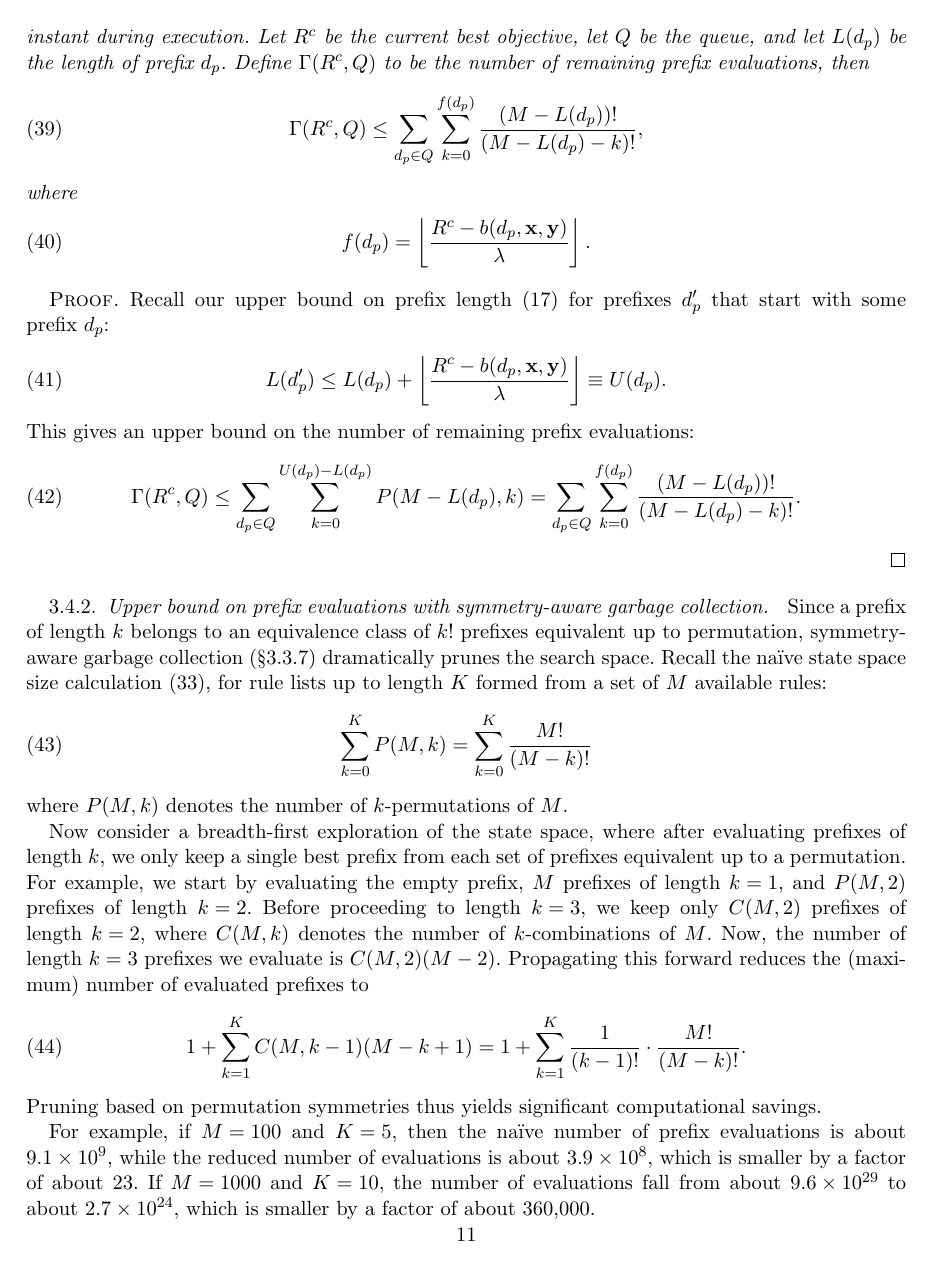
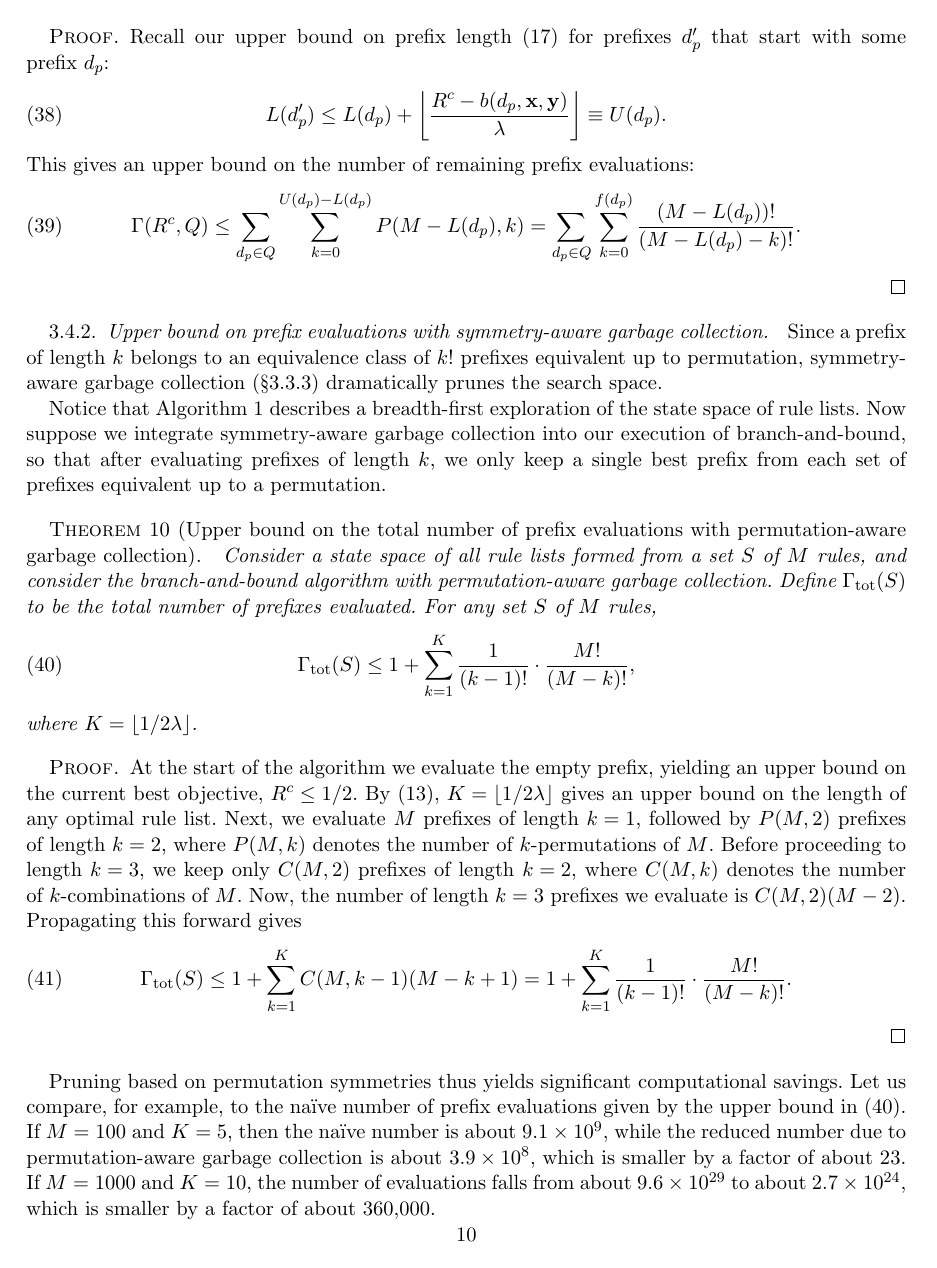
Before and after one commit to nlarusstone/corels-test, a LaTeX document (paper/arxiv.tex, which reads paper/content.tex, paper/latex_macros.tex): page 11 of 16 before the commit and page 10 of 16 after it. Compiled offline with pdfLaTeX.

Commit message:
Counting theorems and move unrevised things to appendix

```diff
--- a/paper/content.tex
+++ b/paper/content.tex
@@ -589 +578,0 @@ and~$\RL'$ is derived from~$\RL$ by inserting rule~$B$ anywhere after~$A$, then
-\Obj(\RL', \x, \y) = \Obj(\RL, \x, \y) + c \ge \Obj(\RL, \x, \y).
@@ -607 +578,0 @@ then rule~$A$ behaves like~$\RL$'s default rule~$d$ while incurring a penalty of
-\ie ~${\Obj(\RL', \x, \y) = \Obj(\RL, \x, \y) + c}$.
@@ -933,44 +812,75 @@ This gives an upper bound on the number of remaining prefix evaluations:
 \subsubsection{Upper bound on prefix evaluations with symmetry-aware garbage collection}
 \label{sec:permutation-counting}
 
-Since a prefix of length~$k$ belongs to an equivalence class of~$k!$ prefixes
-equivalent up to permutation, symmetry-aware garbage collection~(\S\ref{sec:permutation})
-dramatically prunes the search space.
+Since a prefix of length~$k$ belongs to an equivalence class of~$k!$
+prefixes equivalent up to permutation, symmetry-aware garbage
+collection~(\S\ref{sec:permutation}) dramatically prunes the search space.
+
+Notice that Algorithm~\ref{alg:branch-and-bound} describes a
+breadth-first exploration of the state space of rule lists.
 %
-Recall the na\"ive state space size calculation~\eqref{eq:size-naive},
-for rule lists up to length~$K$ formed from a set of~$M$ available rules:
+Now suppose we integrate symmetry-aware garbage collection into
+our execution of branch-and-bound, so that after evaluating
+prefixes of length~$k$, we only keep a single best prefix
+from each set of prefixes equivalent up to a permutation.
+
+\begin{theorem}[Upper bound on the total number of prefix evaluations with
+permutation-aware garbage collection]
+%
+Consider a state space of all rule lists formed from a set~$\RuleSet$
+of~$M$ rules, and consider the branch-and-bound algorithm with
+permutation-aware garbage collection.
+%
+Define~$\TotalRemaining(\RuleSet)$ to be the total number of prefixes evaluated.
+%
+For any set~$\RuleSet$ of $M$ rules,
 \begin{align}
-\sum_{k=0}^K P(M, k) = \sum_{k=0}^K \frac{M!}{(M - k)!}
-%= 1 + M + M(M-1) + M(M-1)(M-2) + \dots + M(M-1)\cdots (M-k+1)
+\TotalRemaining(\RuleSet)
+\le  1 + \sum_{k=1}^K \frac{1}{(k - 1)!} \cdot \frac{M!}{(M - k)!},
+\label{eq:size-naive}
 \end{align}
+where ${K = \lfloor 1 / 2 \Reg \rfloor}$.
+\end{theorem}
+
+\begin{proof}
+At the start of the algorithm we evaluate the empty prefix,
+yielding an upper bound on the current best objective,
+${\CurrentObj \le 1/2}$.
+%
+By~\eqref{eq:max-length}, ${K = \lfloor 1 / 2 \Reg \rfloor}$ gives
+an upper bound on the length of any optimal rule list.
+%
+Next, we evaluate~$M$ prefixes of length~${k=1}$,
+followed by~${P(M, 2)}$ prefixes of length~${k=2}$,
 where~${P(M, k)}$ denotes the number of $k$-permutations of~$M$.
-
-Now consider a breadth-first exploration of the state space,
-where after evaluating prefixes of length~$k$, we only keep a single best prefix
-from each set of prefixes equivalent up to a permutation.
 %
-For example, we start by evaluating the empty prefix,
-$M$ prefixes of length~${k=1}$, and~${P(M, 2)}$ prefixes of length~${k=2}$.
-%
-Before proceeding to length~${k=3}$, we keep only~${C(M, 2)}$ prefixes of length~${k=2}$,
-where~${C(M, k)}$ denotes the number of $k$-combinations of~$M$.
+Before proceeding to length~${k=3}$, we keep only~${C(M, 2)}$
+prefixes of length~${k=2}$, where~${C(M, k)}$ denotes the
+number of $k$-combinations of~$M$.
 %
 Now, the number of length~${k=3}$ prefixes we evaluate is~${C(M, 2) (M - 2)}$.
 %
-Propagating this forward reduces the (maximum) number of evaluated prefixes to
+Propagating this forward gives
 \begin{align}
-1 + \sum_{k=1}^K C(M, k-1) (M - k + 1)
+\TotalRemaining(\RuleSet) \le 1 + \sum_{k=1}^K C(M, k-1) (M - k + 1)
 %= 1 + \sum_{k=1}^K {M \choose k-1}(M - k + 1)
 %= 1 + \sum_{k=1}^K \frac{M! (M - k + 1)}{(k - 1)! (M - k + 1)!}
 = 1 + \sum_{k=1}^K \frac{1}{(k - 1)!} \cdot \frac{M!}{(M - k)!}.
 \end{align}
-Pruning based on permutation symmetries thus yields significant computational savings.
+\end{proof}
 
-For example, if~${M = 100}$ and~${K = 5}$, then the na\"ive number of prefix evaluations is
-about ${9.1 \times 10^9}$, while the reduced number of evaluations is about ${3.9 \times 10^8}$,
+Pruning based on permutation symmetries thus yields significant
+computational savings.
+%
+Let us compare, for example, to the na\"ive number of prefix evaluations
+given by the upper bound in~\eqref{eq:size-naive}.
+%
+If~${M = 100}$ and~${K = 5}$, then the na\"ive number is about
+${9.1 \times 10^9}$, while the reduced number due to permutation-aware
+garbage collection is about ${3.9 \times 10^8}$,
 which is smaller by a factor of about~23.
 %
-If~${M=1000}$ and~${K = 10}$, the number of evaluations fall from
+If~${M=1000}$ and~${K = 10}$, the number of evaluations falls from
 about~${9.6 \times 10^{29}}$ to about~${2.7 \times 10^{24}}$,
 which is smaller by a factor of about~360,000.
 %
--- a/paper/latex_macros.tex
+++ b/paper/latex_macros.tex
@@ -31,7 +31,7 @@
 \def\Loss{\ell}
 \def\Reg{{\lambda}}
 \def\MaxLength{{K_{\textnormal{max}}}}
-\def\RuleSet{{\mathcal S}}
+\def\RuleSet{S}
 \def\Cap{\textnormal{cap}}
 \def\Supp{\textnormal{supp}}
 \def\InitialObj{R^0}
```
Also changed, not shown: paper/content.tex (257 more changed lines).
